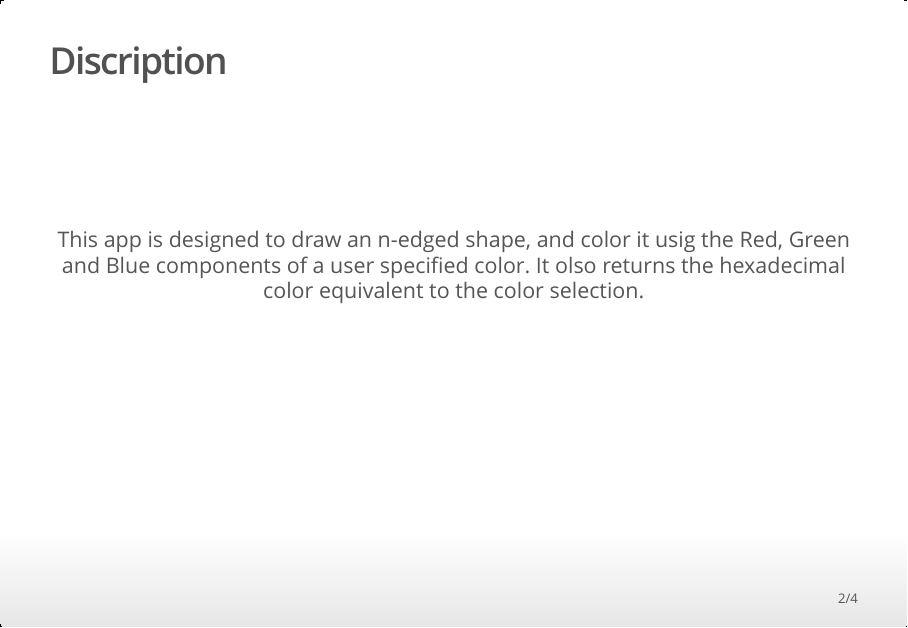
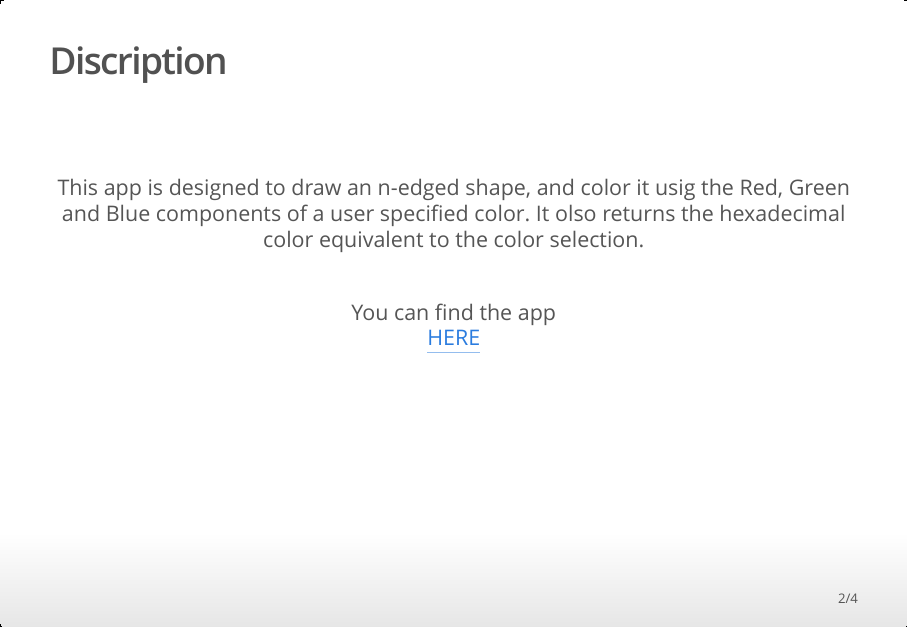
Before and after one commit to RezaZahedi/DevelopingDataProductsProject, an R Markdown document (presentation.Rmd): page 2 of 4. The pictures show the output file presentation.html that the author committed with the source, opened offline.

Commit message:
final commit

````diff
--- a/presentation.Rmd
+++ b/presentation.Rmd
@@ -10,8 +10,11 @@ knitr::opts_chunk$set(echo = FALSE)
 ```
 
 ## Discription
-<br><br><br><br><center>
+<br><br><center>
 This app is designed to draw an n-edged shape, and color it usig the Red, Green and Blue components of a user specified color. It olso returns the hexadecimal color equivalent to the color selection.
+<br><br>
+
+You can find the app <br>[HERE](https://bleedereagle.shinyapps.io/Circle/)
 </center>
 
 ## Inputs and Outputs
````
Also changed, not shown: Circle/server.R (+1 -10 lines), Circle/ui.R (+3 -12 lines), README.md, presentation.html, 3 other files.
